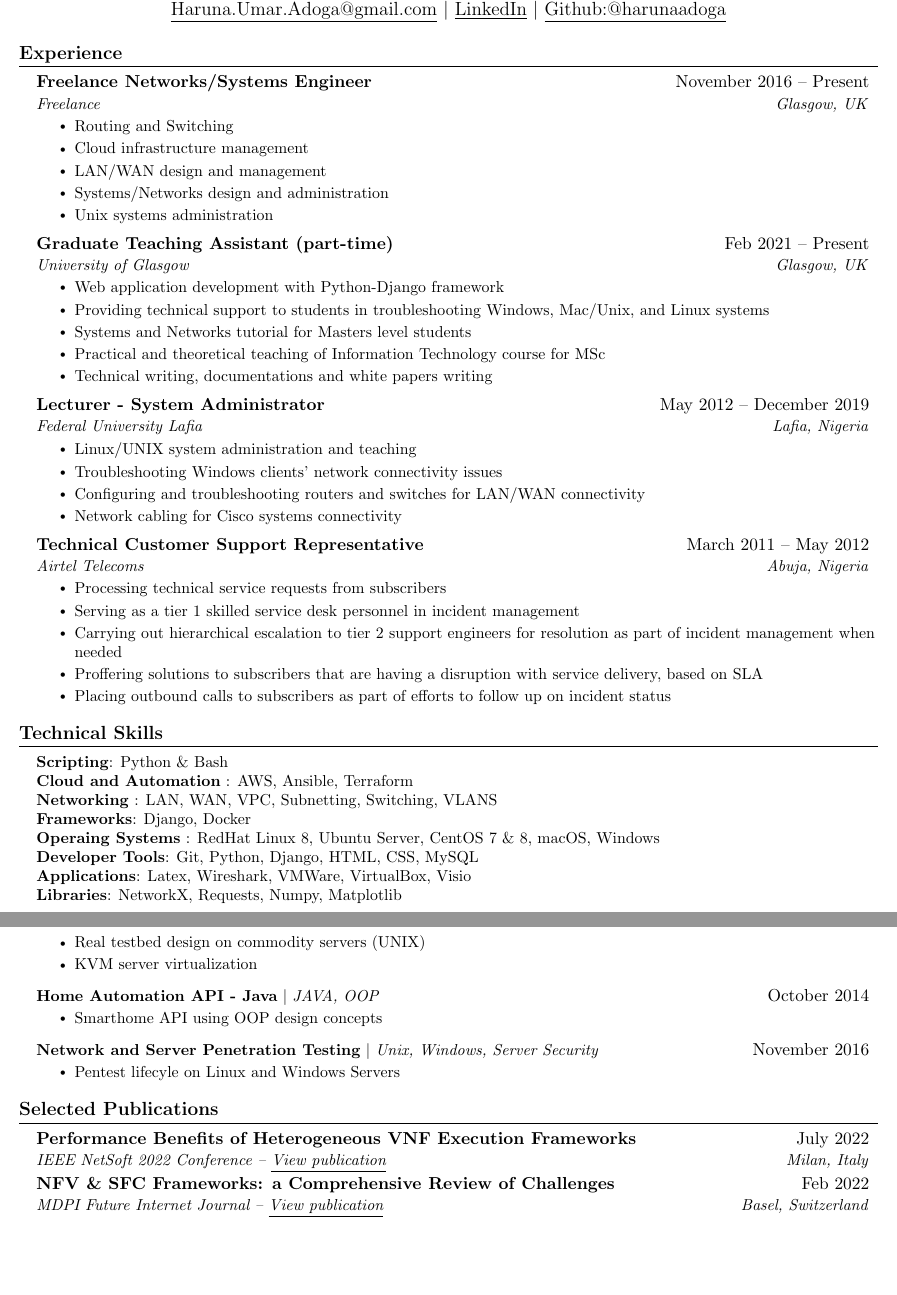
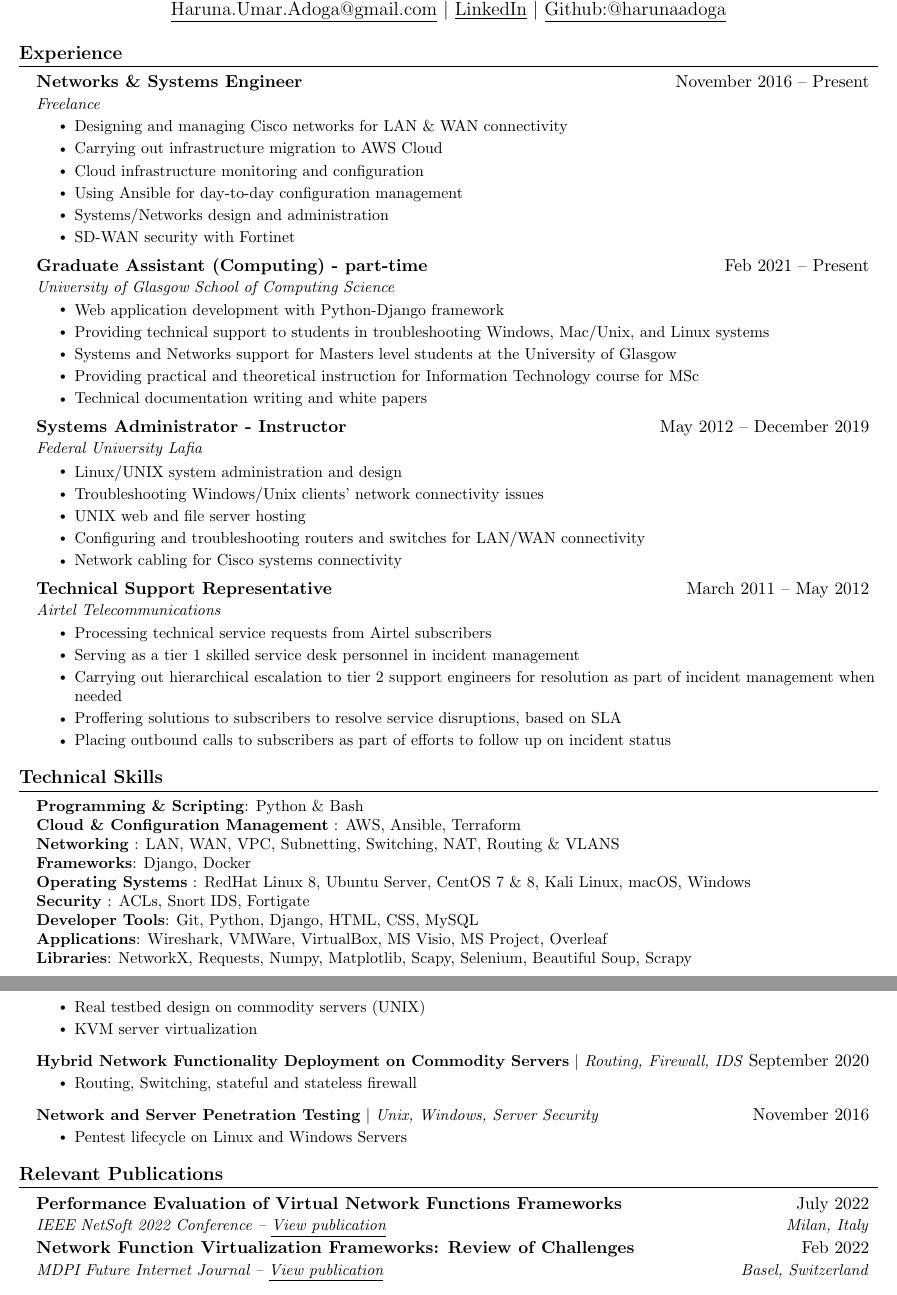
Before and after one commit to harunaadoga/Haruna-CV, a LaTeX document (main.tex): two parts of pages 1 and 2 of 2, joined at a grey line, cut so that both start at the same text, the shorter picture padded with empty space. Compiled offline with pdfLaTeX.

Commit message:
Updated qualifications

```diff
--- a/main.tex
+++ b/main.tex
@@ -132,36 +132,39 @@
   \resumeSubHeadingListStart
 
     \resumeSubheading
-      {Freelance Networks/Systems Engineer}{November 2016 – Present}
-      {Freelance}{Glasgow, UK}
+      {Networks \& Systems Engineer}{November 2016 – Present}
+      {Freelance}{}
       \resumeItemListStart
-        \resumeItem{Routing and Switching}
-        \resumeItem{Cloud infrastructure management}
-        \resumeItem{LAN/WAN design and management}
+
+       \resumeItem{Designing and managing Cisco networks for LAN \& WAN connectivity}
+        \resumeItem{Carrying out infrastructure migration to AWS Cloud}
+        \resumeItem{Cloud infrastructure monitoring and configuration}
+        \resumeItem{Using Ansible for day-to-day configuration management}
         \resumeItem{Systems/Networks design and administration}
-        \resumeItem{Unix systems administration}
+        \resumeItem{SD-WAN security with Fortinet}
       \resumeItemListEnd
 
 
     \resumeSubheading
-      {Graduate Teaching Assistant (part-time)}{Feb 2021 – Present}
-      {University of Glasgow}{Glasgow, UK}
+      {Graduate Assistant (Computing) - part-time}{Feb 2021 – Present}
+      {University of Glasgow School of Computing Science}{}
       \resumeItemListStart
         \resumeItem{Web application development with Python-Django framework}
         \resumeItem{Providing technical support to students in troubleshooting Windows, Mac/Unix, and Linux systems}
-        \resumeItem{Systems and Networks tutorial for Masters level students}
-        \resumeItem{Practical and theoretical teaching of Information Technology course for MSc}
-        \resumeItem{Technical writing, documentations and white papers writing}
+        \resumeItem{Systems and Networks support for Masters level students at the University of Glasgow}
+        \resumeItem{Providing practical and theoretical instruction for Information Technology course for MSc}
+        \resumeItem{Technical documentation writing and white papers}
 
       \resumeItemListEnd
 
 
     \resumeSubheading
-      {Lecturer - System Administrator}{May 2012 – December 2019}
-      {Federal University Lafia}{Lafia, Nigeria}
+      {Systems Administrator - Instructor}{May 2012 – December 2019}
+      {Federal University Lafia}{}
       \resumeItemListStart
-        \resumeItem{Linux/UNIX system administration and teaching}
-        \resumeItem{Troubleshooting Windows clients’ network connectivity issues}
+        \resumeItem{Linux/UNIX system administration and design}
+        \resumeItem{Troubleshooting Windows/Unix clients’ network connectivity issues}
+        \resumeItem{UNIX web and file server hosting}
         \resumeItem{Configuring and troubleshooting routers and switches for LAN/WAN connectivity}
         \resumeItem{Network cabling for Cisco systems connectivity}
       \resumeItemListEnd
@@ -169,13 +172,13 @@
 
 
     \resumeSubheading
-      {Technical Customer Support Representative}{March 2011 – May 2012}
-      {Airtel Telecoms}{Abuja, Nigeria}
+      {Technical Support Representative}{March 2011 – May 2012}
+      {Airtel Telecommunications}{}
       \resumeItemListStart
-        \resumeItem{Processing technical service requests from subscribers}
+        \resumeItem{Processing technical service requests from Airtel subscribers}
         \resumeItem{Serving as a tier 1 skilled service desk personnel in incident management}
         \resumeItem{Carrying out hierarchical escalation to tier 2 support engineers for resolution as part of incident management when needed}
-        \resumeItem{Proffering solutions to subscribers that are having a disruption with service delivery, based on SLA}
+        \resumeItem{Proffering solutions to subscribers to resolve service disruptions, based on SLA}
         \resumeItem{Placing outbound calls to subscribers as part of efforts to follow up on incident status}
       \resumeItemListEnd
 
@@ -187,20 +190,18 @@
 \section{\textbf{Technical Skills}}
  \begin{itemize}[leftmargin=0.15in, label={}]
     \small{\item{
-     \textbf{Scripting}{: Python \& Bash} \\
-     \textbf{Cloud and Automation} {: AWS, Ansible, Terraform}\\
-     \textbf{Networking} {: LAN, WAN, VPC, Subnetting, Switching, VLANS }\\
+     \textbf{Programming \& Scripting}{: Python \& Bash} \\
+     \textbf{Cloud \& Configuration Management} {: AWS, Ansible, Terraform}\\
+     \textbf{Networking} {: LAN, WAN, VPC, Subnetting, Switching, NAT, Routing \& VLANS }\\
      \textbf{Frameworks}{: Django, Docker} \\
-     \textbf{Operaing Systems} {: RedHat Linux 8, Ubuntu Server, CentOS 7 \& 8, macOS, Windows} \\
+     \textbf{Operating Systems} {: RedHat Linux 8, Ubuntu Server, CentOS 7 \& 8, Kali Linux, macOS, Windows} \\
+     \textbf{Security} {: ACLs, Snort IDS, Fortigate }\\
      \textbf{Developer Tools}{: Git, Python, Django, HTML, CSS, MySQL} \\
-     \textbf{Applications}{: Latex, Wireshark, VMWare, VirtualBox, Visio}\\
-     \textbf{Libraries}{: NetworkX, Requests, Numpy, Matplotlib}
+     \textbf{Applications}{: Wireshark, VMWare, VirtualBox, MS Visio, MS Project, Overleaf}\\
+     \textbf{Libraries}{: NetworkX, Requests, Numpy, Matplotlib, Scapy, Selenium, Beautiful Soup, Scrapy}
 
     }}
  \end{itemize}
-
-
-
 
 
 
@@ -280,12 +281,12 @@
   \resumeSubHeadingListStart
 
     \resumeSubheading
-      {Performance Benefits of Heterogeneous VNF Execution Frameworks}{July 2022}
+      {Performance Evaluation of Virtual Network Functions Frameworks}{July 2022}
       {IEEE NetSoft 2022 Conference --     \href{https://eprints.gla.ac.uk/270458/}{\underline{View publication}}}{Milan, Italy}
 
 
     \resumeSubheading
-      {NFV \& SFC Frameworks: a Comprehensive Review of Challenges}{Feb 2022}
+      {Network Function Virtualization Frameworks: Review of Challenges}{Feb 2022}
       {MDPI Future Internet Journal --     \href{https://www.mdpi.com/1999-5903/14/2/59}{\underline{View publication}}}{Basel, Switzerland}
       \resumeItemListStart
 
```
Also changed, not shown: main.tex (44 more changed lines).
